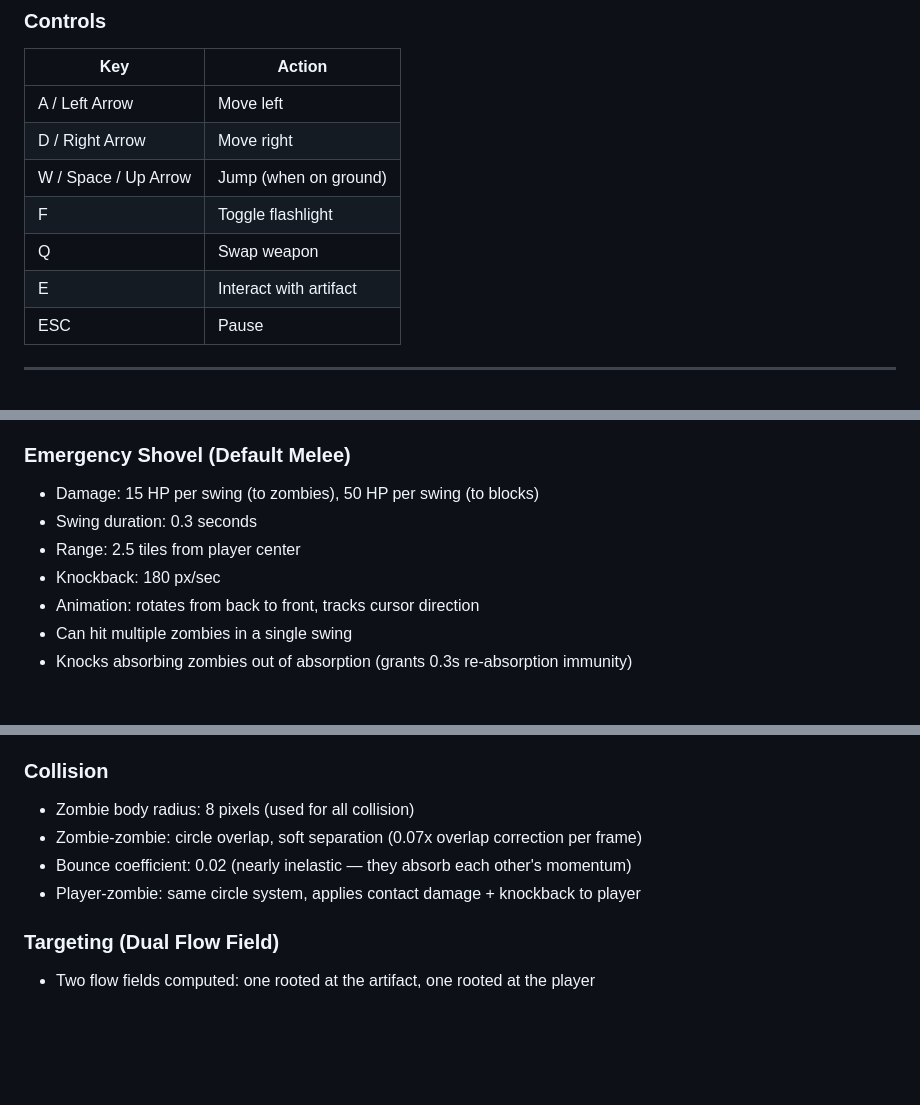
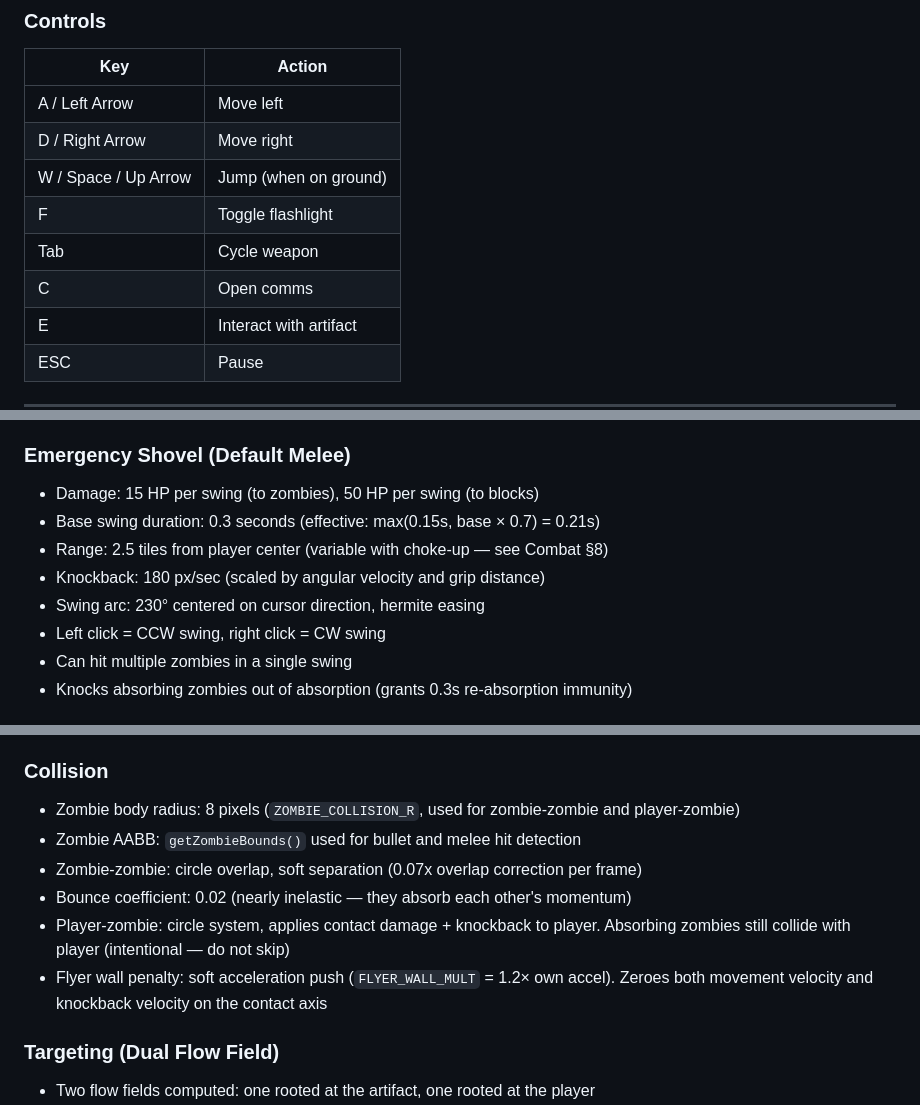
Before and after one commit to NoahTK113/Zombie-Defense, a Markdown page: Documentation/current_mechanics.md, 3 parts joined by grey strips. Drawn GitHub-style; blank space fills up the shorter version.

```diff
--- a/Documentation/current_mechanics.md
+++ b/Documentation/current_mechanics.md
@@ -38,7 +38,8 @@ Plain language reference for every gameplay system as it exists in code today. N
 | D / Right Arrow | Move right |
 | W / Space / Up Arrow | Jump (when on ground) |
 | F | Toggle flashlight |
-| Q | Swap weapon |
+| Tab | Cycle weapon |
+| C | Open comms |
 | E | Interact with artifact |
 | ESC | Pause |
 
@@ -223,10 +224,11 @@ All materials are available from wave 0 (no unlock gating):
 
 ### Emergency Shovel (Default Melee)
 - Damage: 15 HP per swing (to zombies), 50 HP per swing (to blocks)
-- Swing duration: 0.3 seconds
-- Range: 2.5 tiles from player center
-- Knockback: 180 px/sec
-- Animation: rotates from back to front, tracks cursor direction
+- Base swing duration: 0.3 seconds (effective: max(0.15s, base × 0.7) = 0.21s)
+- Range: 2.5 tiles from player center (variable with choke-up — see Combat §8)
+- Knockback: 180 px/sec (scaled by angular velocity and grip distance)
+- Swing arc: 230° centered on cursor direction, hermite easing
+- Left click = CCW swing, right click = CW swing
 - Can hit multiple zombies in a single swing
 - Knocks absorbing zombies out of absorption (grants 0.3s re-absorption immunity)
 
@@ -335,10 +367,12 @@ Each zombie gets a randomized speed within its wave's min–max range.
 - Interrupted zombies get 0.3s immunity to re-absorption
 
 ### Collision
-- Zombie body radius: 8 pixels (used for all collision)
+- Zombie body radius: 8 pixels (`ZOMBIE_COLLISION_R`, used for zombie-zombie and player-zombie)
+- Zombie AABB: `getZombieBounds()` used for bullet and melee hit detection
 - Zombie-zombie: circle overlap, soft separation (0.07x overlap correction per frame)
 - Bounce coefficient: 0.02 (nearly inelastic — they absorb each other's momentum)
-- Player-zombie: same circle system, applies contact damage + knockback to player
+- Player-zombie: circle system, applies contact damage + knockback to player. Absorbing zombies still collide with player (intentional — do not skip)
+- Flyer wall penalty: soft acceleration push (`FLYER_WALL_MULT` = 1.2× own accel). Zeroes both movement velocity and knockback velocity on the contact axis
 
 ### Targeting (Dual Flow Field)
 - Two flow fields computed: one rooted at the artifact, one rooted at the player
```
Also changed, not shown: other parts of Documentation/current_mechanics.md (+42 -11 lines), Documentation/ARCH.md (+1 -1 lines), Documentation/alignment.md (+2 -1 lines).
